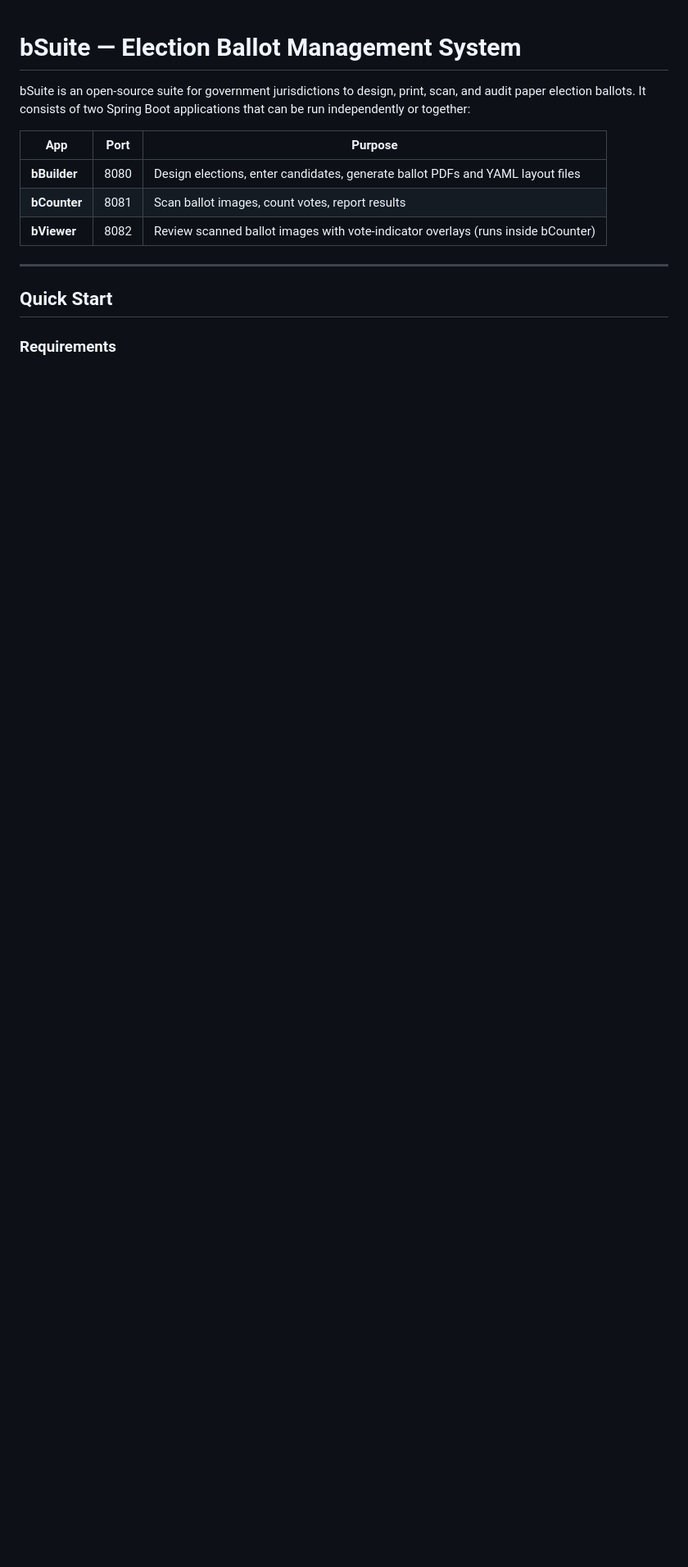
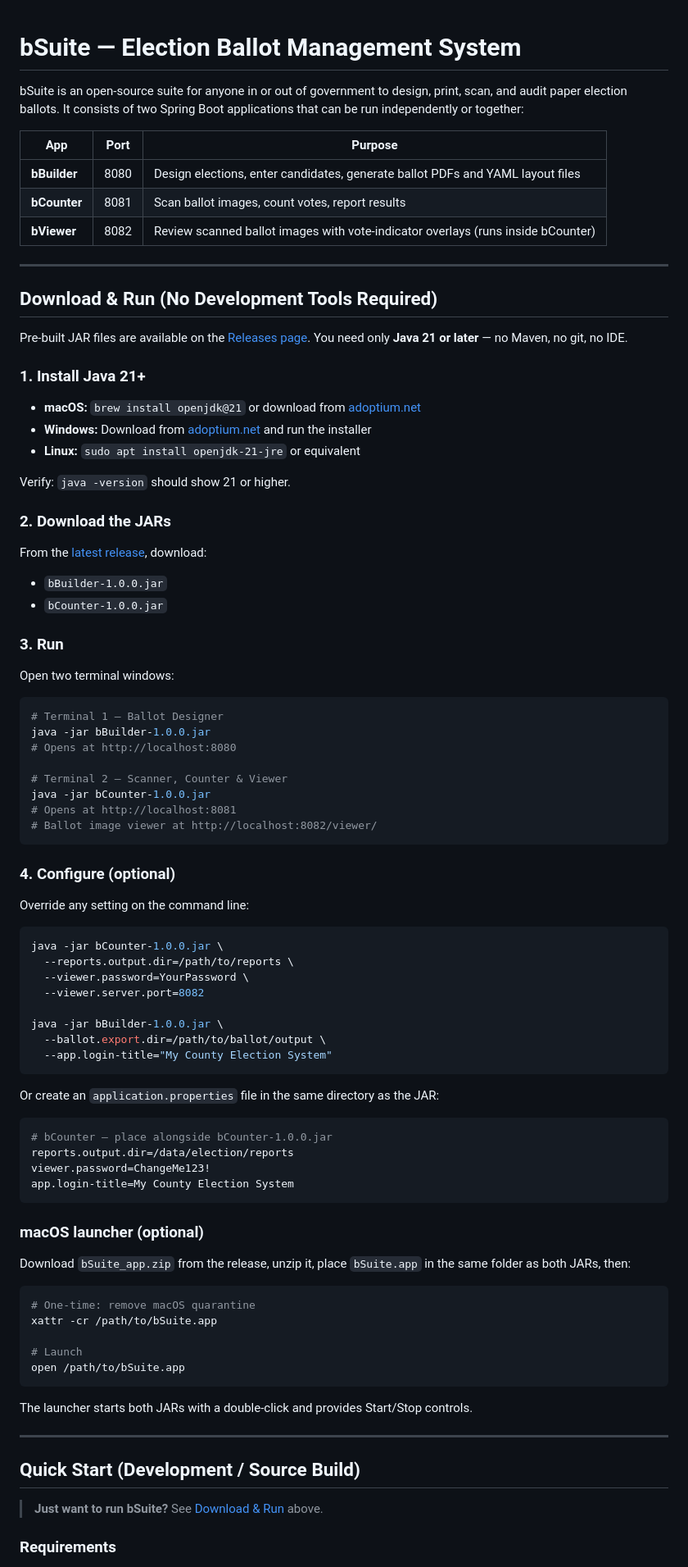
Before and after one commit to mjtrac/pbss, a Markdown page: README.md, the part around one of its changes. Shown at 82% size. Drawn GitHub-style; blank space fills up the shorter version.

Commit message:
update readme with jar info

````diff
--- a/README.md
+++ b/README.md
@@ -6,8 +6,7 @@
 
 # bSuite — Election Ballot Management System
 
-bSuite is an open-source suite for government jurisdictions to design, print,
-scan, and audit paper election ballots.  It consists of two Spring Boot
+bSuite is an open-source suite for anyone in or out of government to design, print, scan, and audit paper election ballots.  It consists of two Spring Boot
 applications that can be run independently or together:
 
 | App | Port | Purpose |
@@ -18,7 +17,84 @@ applications that can be run independently or together:
 
 ---
 
-## Quick Start
+## Download & Run (No Development Tools Required)
+
+Pre-built JAR files are available on the [Releases page](https://github.com/mjtrac/bSuite/releases).
+You need only **Java 21 or later** — no Maven, no git, no IDE.
+
+### 1. Install Java 21+
+
+- **macOS:** `brew install openjdk@21` or download from [adoptium.net](https://adoptium.net)
+- **Windows:** Download from [adoptium.net](https://adoptium.net) and run the installer
+- **Linux:** `sudo apt install openjdk-21-jre` or equivalent
+
+Verify: `java -version` should show 21 or higher.
+
+### 2. Download the JARs
+
+From the [latest release](https://github.com/mjtrac/bSuite/releases/latest), download:
+- `bBuilder-1.0.0.jar`
+- `bCounter-1.0.0.jar`
+
+### 3. Run
+
+Open two terminal windows:
+
+```bash
+# Terminal 1 — Ballot Designer
+java -jar bBuilder-1.0.0.jar
+# Opens at http://localhost:8080
+
+# Terminal 2 — Scanner, Counter & Viewer
+java -jar bCounter-1.0.0.jar
+# Opens at http://localhost:8081
+# Ballot image viewer at http://localhost:8082/viewer/
+```
+
+### 4. Configure (optional)
+
+Override any setting on the command line:
+
+```bash
+java -jar bCounter-1.0.0.jar \
+  --reports.output.dir=/path/to/reports \
+  --viewer.password=YourPassword \
+  --viewer.server.port=8082
+
+java -jar bBuilder-1.0.0.jar \
+  --ballot.export.dir=/path/to/ballot/output \
+  --app.login-title="My County Election System"
+```
+
+Or create an `application.properties` file in the same directory as the JAR:
+
+```properties
+# bCounter — place alongside bCounter-1.0.0.jar
+reports.output.dir=/data/election/reports
+viewer.password=ChangeMe123!
+app.login-title=My County Election System
+```
+
+### macOS launcher (optional)
+
+Download `bSuite_app.zip` from the release, unzip it, place `bSuite.app` in the
+same folder as both JARs, then:
+
+```bash
+# One-time: remove macOS quarantine
+xattr -cr /path/to/bSuite.app
+
+# Launch
+open /path/to/bSuite.app
+```
+
+The launcher starts both JARs with a double-click and provides Start/Stop controls.
+
+---
+
+## Quick Start (Development / Source Build)
+
+> **Just want to run bSuite?** See [Download & Run](#download--run-no-development-tools-required) above.
 
 ### Requirements
 - Java 21+
````
Also changed, not shown: other parts of README.md (+28 -4 lines).
